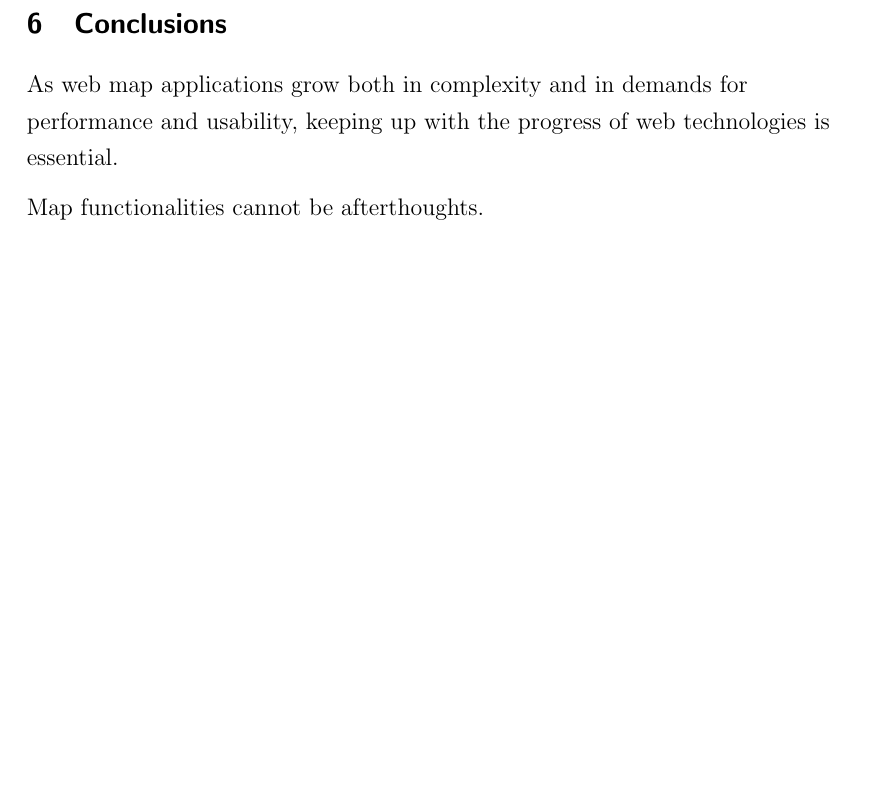
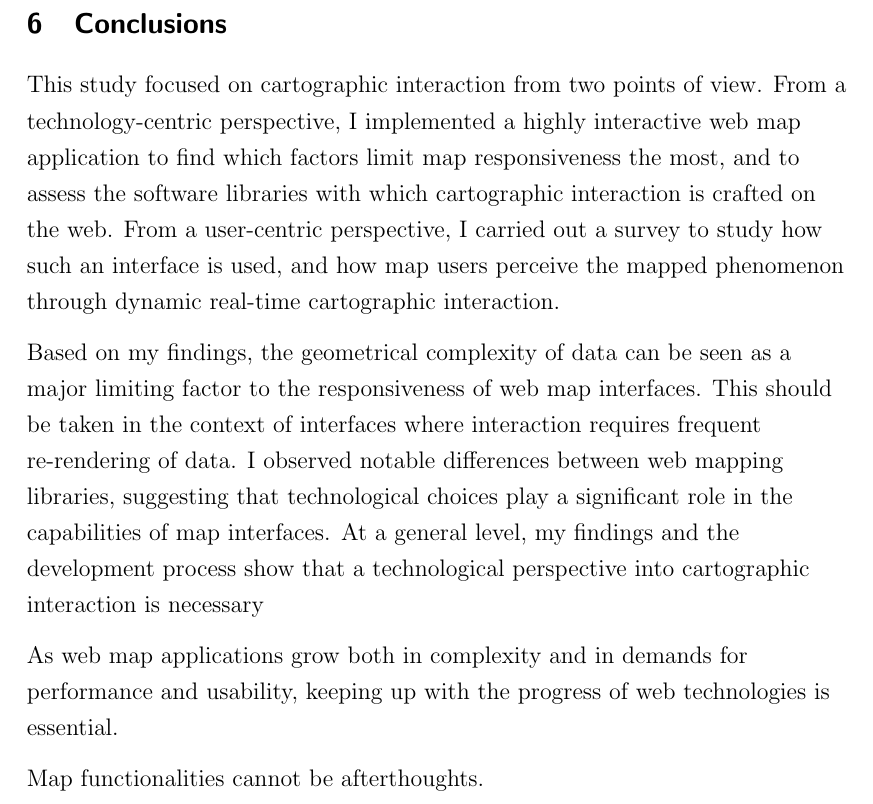
Before and after one commit to eemilhaa/thesis, a LaTeX thesis (thesis/main.tex, which reads thesis/sections/conclusion.tex): part of page 81 of 107, cut so that both start at the same text, the shorter picture padded with empty space. Compiled offline with pdfLaTeX.

Commit message:
conclusions sketch

```diff
--- a/thesis/sections/conclusion.tex
+++ b/thesis/sections/conclusion.tex
@@ -1,4 +1,28 @@
 \section{Conclusions}
+
+% Cartographic interaction
+This study focused on cartographic interaction from two points of view.
+From a technology-centric perspective,
+I implemented a highly interactive web map application to
+find which factors limit map responsiveness the most,
+and to assess the software libraries with which cartographic interaction is crafted on the web.
+From a user-centric perspective, I carried out a survey to
+study how such an interface is used,
+and how map users perceive the mapped phenomenon
+through dynamic real-time cartographic interaction.
+
+Based on my findings,
+the geometrical complexity of data can be seen as a
+major limiting factor to the responsiveness of web map interfaces.
+This should be taken in the context of interfaces where interaction requires
+frequent re-rendering of data.
+I observed notable differences between web mapping libraries,
+suggesting that technological choices play a significant role
+in the capabilities of map interfaces.
+At a general level,
+my findings and the development process show that a
+technological perspective into cartographic interaction
+is necessary
 
 As web map applications grow both in complexity and in demands for performance and usability,
 keeping up with the progress of web technologies is essential.
```
